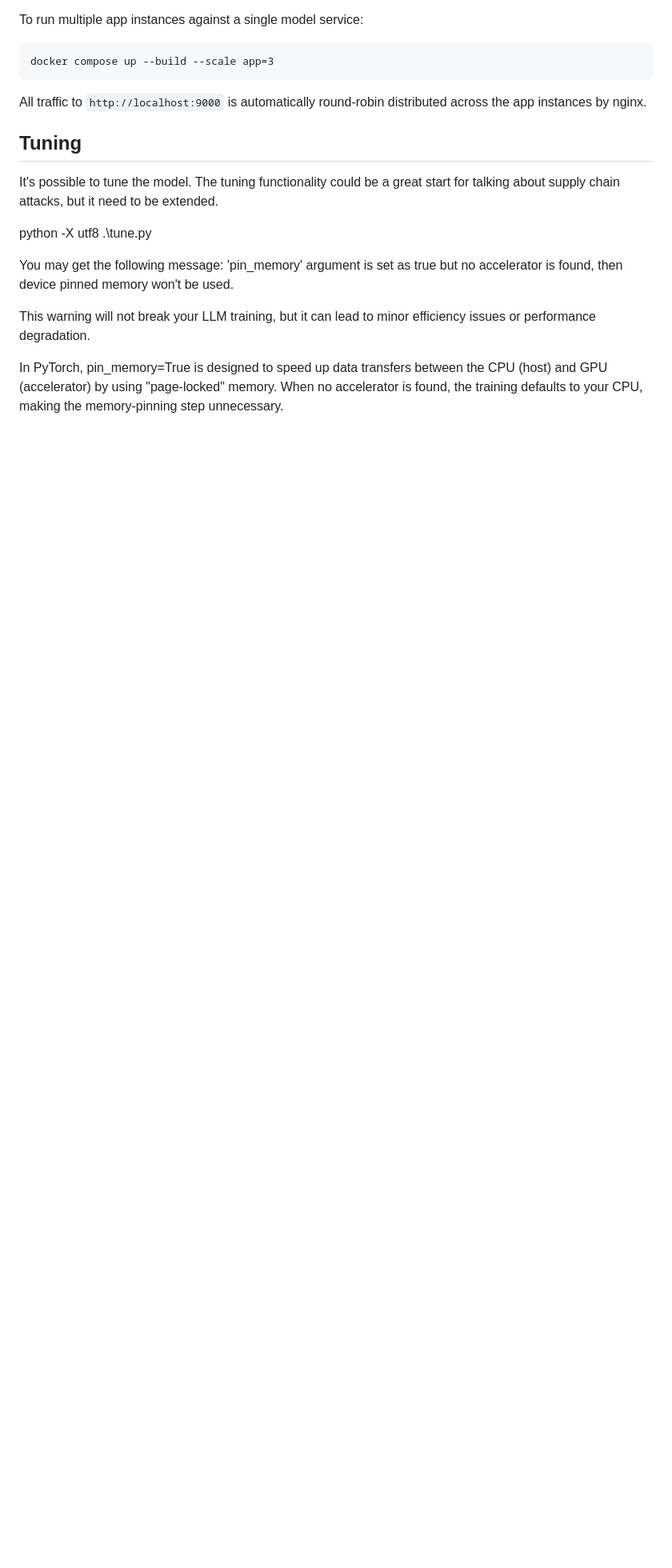
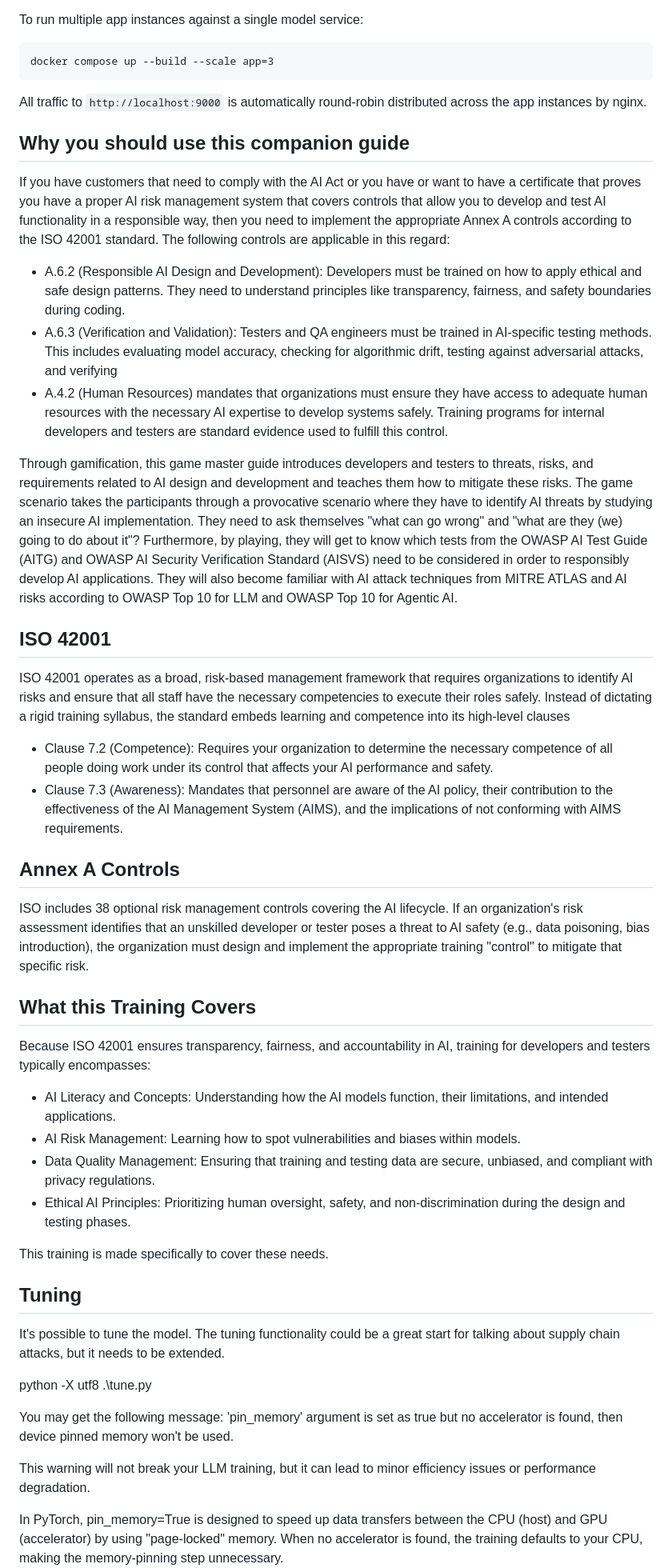
Before and after one commit to owaspcornucopia/llm-companion-scenario, a Markdown page: README.md, the part around the change printed below. Shown: that part at 80% size. Drawn GitHub-style; blank space fills up the shorter version.

```diff
--- a/README.md
+++ b/README.md
@@ -88,9 +122,44 @@ To run multiple app instances against a single model service:
 
 All traffic to `http://localhost:9000` is automatically round-robin distributed across the app instances by nginx.
 
+## Why you should use this companion guide
+
+If you have customers that need to comply with the AI Act or you have or want to have a certificate that proves you have a proper AI risk management system that covers controls that allow you to develop and test AI functionality in a responsible way, then you need to implement the appropriate Annex A controls according to the ISO 42001 standard.
+The following controls are applicable in this regard:
+
+- A.6.2 (Responsible AI Design and Development): Developers must be trained on how to apply ethical and safe design patterns. They need to understand principles like transparency, fairness, and safety boundaries during coding.
+- A.6.3 (Verification and Validation): Testers and QA engineers must be trained in AI-specific testing methods. This includes evaluating model accuracy, checking for algorithmic drift, testing against adversarial attacks, and verifying
+- A.4.2 (Human Resources) mandates that organizations must ensure they have access to adequate human resources with the necessary AI expertise to develop systems safely. Training programs for internal developers and testers are standard evidence used to fulfill this control.
+
+Through gamification, this game master guide introduces developers and testers to threats, risks, and requirements related to AI design and development and teaches them how to mitigate these risks. The game scenario takes the participants through a provocative scenario where they have to identify AI threats by studying an insecure AI implementation. They need to ask themselves "what can go wrong" and "what are they (we) going to do about it"? Furthermore, by playing, they will get to know which tests from the OWASP AI Test Guide (AITG) and OWASP AI Security Verification Standard (AISVS) need to be considered in order to responsibly develop AI applications.
+They will also become familiar with AI attack techniques from MITRE ATLAS and AI risks according to OWASP Top 10 for LLM and OWASP Top 10 for Agentic AI.
+
+## ISO 42001
+
+ISO 42001 operates as a broad, risk-based management framework that requires organizations to identify AI risks and ensure that all staff have the necessary competencies to execute their roles safely.
+Instead of dictating a rigid training syllabus, the standard embeds learning and competence into its high-level clauses
+
+- Clause 7.2 (Competence): Requires your organization to determine the necessary competence of all people doing work under its control that affects your AI performance and safety.
+- Clause 7.3 (Awareness): Mandates that personnel are aware of the AI policy, their contribution to the effectiveness of the AI Management System (AIMS), and the implications of not conforming with AIMS requirements.
+
+## Annex A Controls
+
+ISO includes 38 optional risk management controls covering the AI lifecycle. If an organization's risk assessment identifies that an unskilled developer or tester poses a threat to AI safety (e.g., data poisoning, bias introduction), the organization must design and implement the appropriate training "control" to mitigate that specific risk.
+
+## What this Training Covers
+
+Because ISO 42001 ensures transparency, fairness, and accountability in AI, training for developers and testers typically encompasses:
+
+- AI Literacy and Concepts: Understanding how the AI models function, their limitations, and intended applications.
+- AI Risk Management: Learning how to spot vulnerabilities and biases within models.
+- Data Quality Management: Ensuring that training and testing data are secure, unbiased, and compliant with privacy regulations.
+- Ethical AI Principles: Prioritizing human oversight, safety, and non-discrimination during the design and testing phases.
+
+This training is made specifically to cover these needs.
+
 ## Tuning
 
-It's possible to tune the model. The tuning functionality could be a great start for talking about supply chain attacks, but it need to be extended.
+It's possible to tune the model. The tuning functionality could be a great start for talking about supply chain attacks, but it needs to be extended.
 
 python -X utf8 .\tune.py
 
```
Also changed, not shown: other parts of README.md (+61 -27 lines), ThreatDragonModels/threatmodel.png (added), 2 other files.
